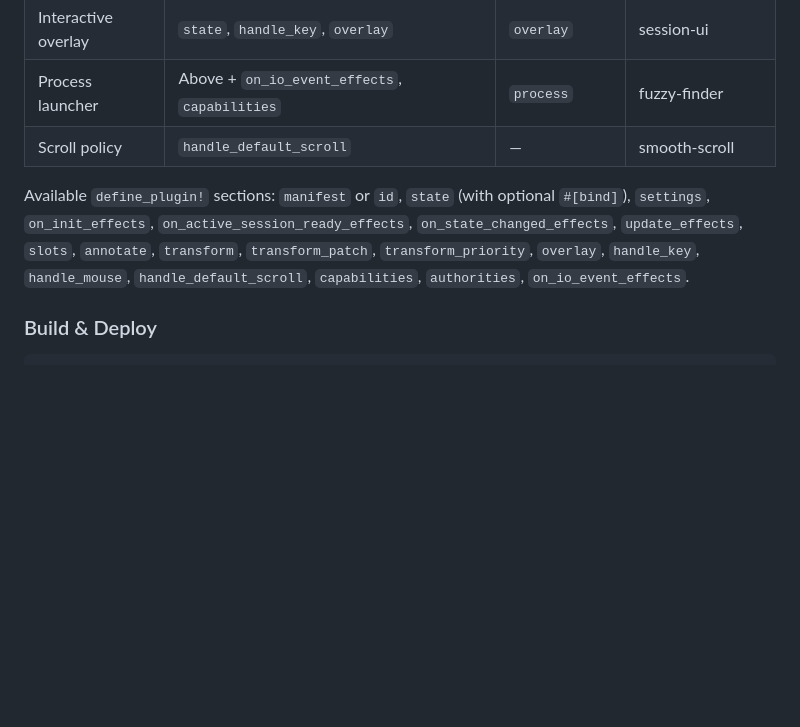
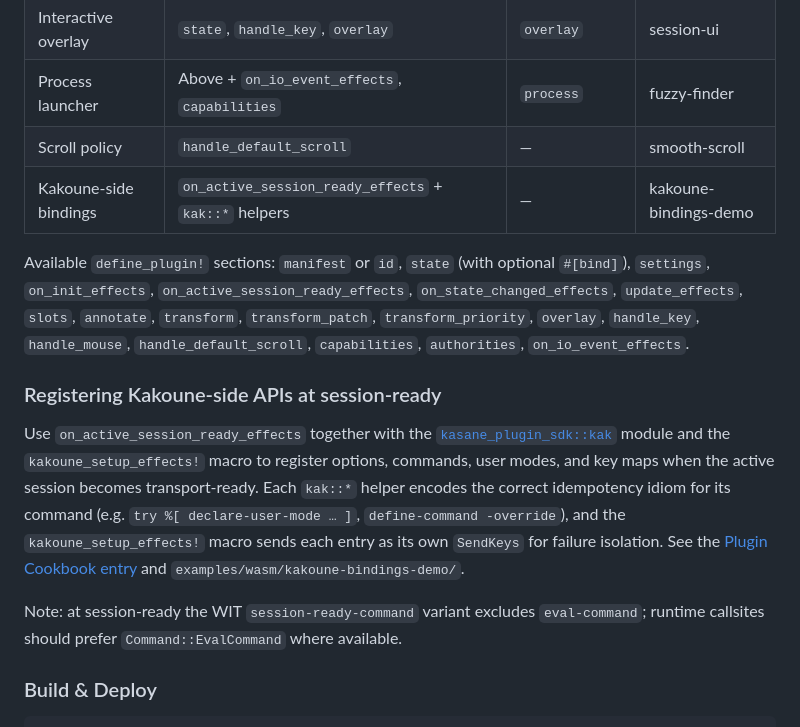
Before and after one commit to Yus314/kasane, a Markdown page: docs/plugin-development.md, the part around the change. Drawn GitHub-style; blank space fills up the shorter version.

```diff
--- a/docs/plugin-development.md
+++ b/docs/plugin-development.md
@@ -210,8 +210,26 @@ At build time, Kasane packages the manifest and compiled WASM component into a s
 | Interactive overlay | `state`, `handle_key`, `overlay` | `overlay` | session-ui |
 | Process launcher | Above + `on_io_event_effects`, `capabilities` | `process` | fuzzy-finder |
 | Scroll policy | `handle_default_scroll` | — | smooth-scroll |
+| Kakoune-side bindings | `on_active_session_ready_effects` + `kak::*` helpers | — | kakoune-bindings-demo |
 
 Available `define_plugin!` sections: `manifest` or `id`, `state` (with optional `#[bind]`), `settings`, `on_init_effects`, `on_active_session_ready_effects`, `on_state_changed_effects`, `update_effects`, `slots`, `annotate`, `transform`, `transform_patch`, `transform_priority`, `overlay`, `handle_key`, `handle_mouse`, `handle_default_scroll`, `capabilities`, `authorities`, `on_io_event_effects`.
+
+### Registering Kakoune-side APIs at session-ready
+
+Use `on_active_session_ready_effects` together with the
+[`kasane_plugin_sdk::kak`](https://docs.rs/kasane-plugin-sdk/latest/kasane_plugin_sdk/kak/index.html)
+module and the `kakoune_setup_effects!` macro to register options, commands,
+user modes, and key maps when the active session becomes transport-ready.
+Each `kak::*` helper encodes the correct idempotency idiom for its command
+(e.g. `try %[ declare-user-mode … ]`, `define-command -override`), and the
+`kakoune_setup_effects!` macro sends each entry as its own `SendKeys` for
+failure isolation. See the
+[Plugin Cookbook entry](./plugin-cookbook.md#register-kakoune-apis-at-session-ready)
+and `examples/wasm/kakoune-bindings-demo/`.
+
+Note: at session-ready the WIT `session-ready-command` variant excludes
+`eval-command`; runtime callsites should prefer `Command::EvalCommand`
+where available.
 
 ### Build & Deploy
 
```
Also changed, not shown: docs/plugin-cookbook.md (+43 -0 lines).
